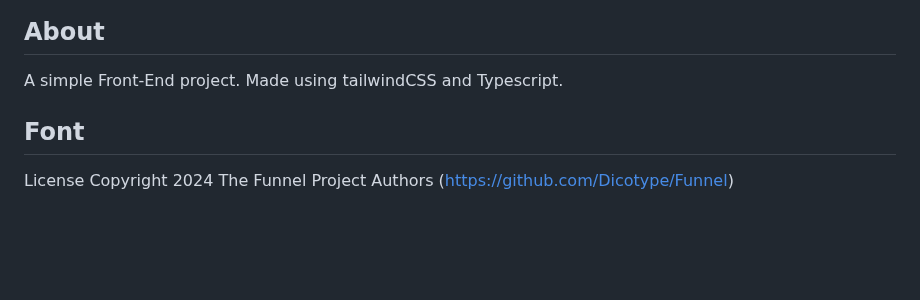
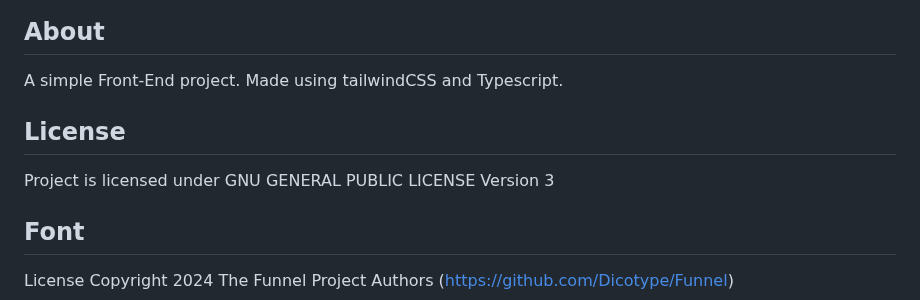
Before and after one commit to Ocelot78/Restaurant-FrontEnd, a Markdown page: readme.md, the part around the change. Rendered like a GitHub page; blank space fills up the shorter version.

```diff
--- a/readme.md
+++ b/readme.md
@@ -1,6 +1,9 @@
 ## About
 A simple Front-End project.
 Made using tailwindCSS and Typescript.
+
+## License
+Project is licensed under GNU GENERAL PUBLIC LICENSE Version 3
 
 ## Font
 License
```
